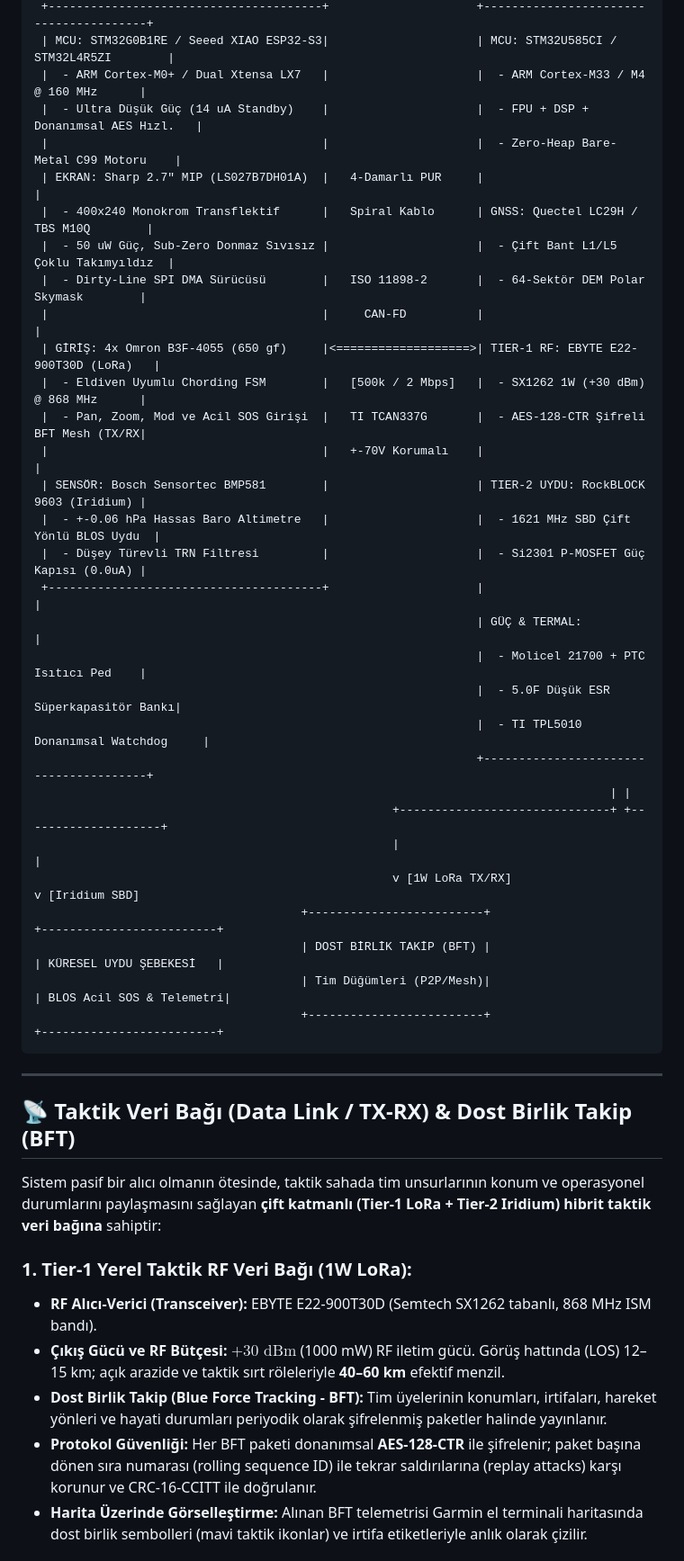
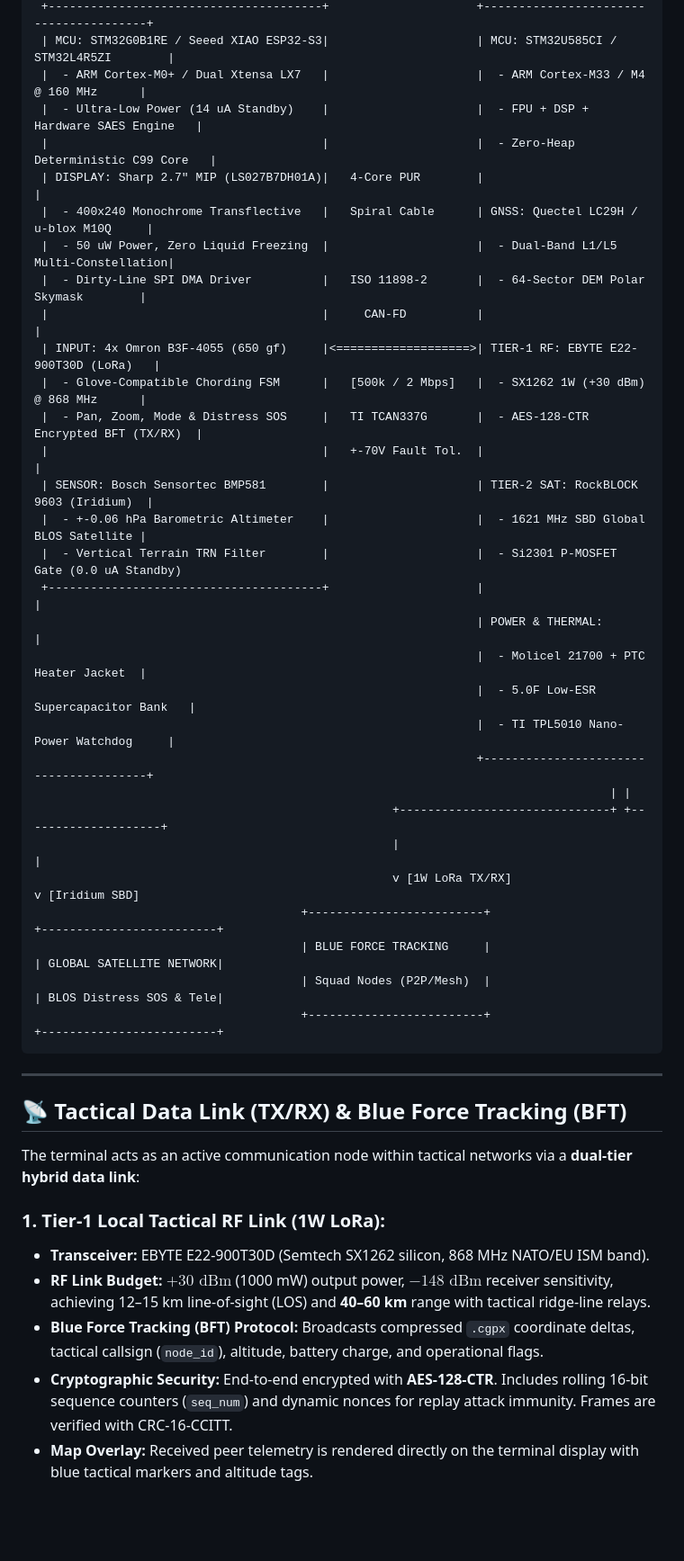
Before and after one commit to xtery-a/gnss-kalman, a Markdown page: README.md, the part around one of its changes. Shown at 90% size. Rendered like a GitHub page; blank space fills up the shorter version.

Commit message:
docs: localize full repository documentation and architecture to English

````diff
--- a/README.md
+++ b/README.md
@@ -42,46 +46,46 @@ Sistem klasik pasif bir GPS alıcısı (RX-only) değil; **sahadaki diğer tim t
  +---------------------------------------+                     +---------------------------------------+
  | MCU: STM32G0B1RE / Seeed XIAO ESP32-S3|                     | MCU: STM32U585CI / STM32L4R5ZI        |
  |  - ARM Cortex-M0+ / Dual Xtensa LX7   |                     |  - ARM Cortex-M33 / M4 @ 160 MHz      |
- |  - Ultra Düşük Güç (14 uA Standby)    |                     |  - FPU + DSP + Donanımsal AES Hızl.   |
- |                                       |                     |  - Zero-Heap Bare-Metal C99 Motoru    |
- | EKRAN: Sharp 2.7" MIP (LS027B7DH01A)  |   4-Damarlı PUR     |                                       |
- |  - 400x240 Monokrom Transflektif      |   Spiral Kablo      | GNSS: Quectel LC29H / TBS M10Q        |
- |  - 50 uW Güç, Sub-Zero Donmaz Sıvısız |                     |  - Çift Bant L1/L5 Çoklu Takımyıldız  |
- |  - Dirty-Line SPI DMA Sürücüsü        |   ISO 11898-2       |  - 64-Sektör DEM Polar Skymask        |
+ |  - Ultra-Low Power (14 uA Standby)    |                     |  - FPU + DSP + Hardware SAES Engine   |
+ |                                       |                     |  - Zero-Heap Deterministic C99 Core   |
+ | DISPLAY: Sharp 2.7" MIP (LS027B7DH01A)|   4-Core PUR        |                                       |
+ |  - 400x240 Monochrome Transflective   |   Spiral Cable      | GNSS: Quectel LC29H / u-blox M10Q     |
+ |  - 50 uW Power, Zero Liquid Freezing  |                     |  - Dual-Band L1/L5 Multi-Constellation|
+ |  - Dirty-Line SPI DMA Driver          |   ISO 11898-2       |  - 64-Sector DEM Polar Skymask        |
  |                                       |     CAN-FD          |                                       |
- | GİRİŞ: 4x Omron B3F-4055 (650 gf)     |<===================>| TIER-1 RF: EBYTE E22-900T30D (LoRa)   |
- |  - Eldiven Uyumlu Chording FSM        |   [500k / 2 Mbps]   |  - SX1262 1W (+30 dBm) @ 868 MHz      |
- |  - Pan, Zoom, Mod ve Acil SOS Girişi  |   TI TCAN337G       |  - AES-128-CTR Şifreli BFT Mesh (TX/RX|
- |                                       |   +-70V Korumalı    |                                       |
- | SENSÖR: Bosch Sensortec BMP581        |                     | TIER-2 UYDU: RockBLOCK 9603 (Iridium) |
- |  - +-0.06 hPa Hassas Baro Altimetre   |                     |  - 1621 MHz SBD Çift Yönlü BLOS Uydu  |
- |  - Düşey Türevli TRN Filtresi         |                     |  - Si2301 P-MOSFET Güç Kapısı (0.0uA) |
+ | INPUT: 4x Omron B3F-4055 (650 gf)     |<===================>| TIER-1 RF: EBYTE E22-900T30D (LoRa)   |
+ |  - Glove-Compatible Chording FSM      |   [500k / 2 Mbps]   |  - SX1262 1W (+30 dBm) @ 868 MHz      |
+ |  - Pan, Zoom, Mode & Distress SOS     |   TI TCAN337G       |  - AES-128-CTR Encrypted BFT (TX/RX)  |
+ |                                       |   +-70V Fault Tol.  |                                       |
+ | SENSOR: Bosch Sensortec BMP581        |                     | TIER-2 SAT: RockBLOCK 9603 (Iridium)  |
+ |  - +-0.06 hPa Barometric Altimeter    |                     |  - 1621 MHz SBD Global BLOS Satellite |
+ |  - Vertical Terrain TRN Filter        |                     |  - Si2301 P-MOSFET Gate (0.0 uA Standby)
  +---------------------------------------+                     |                                       |
-                                                               | GÜÇ & TERMAL:                         |
-                                                               |  - Molicel 21700 + PTC Isıtıcı Ped    |
-                                                               |  - 5.0F Düşük ESR Süperkapasitör Bankı|
-                                                               |  - TI TPL5010 Donanımsal Watchdog     |
+                                                               | POWER & THERMAL:                      |
+                                                               |  - Molicel 21700 + PTC Heater Jacket  |
+                                                               |  - 5.0F Low-ESR Supercapacitor Bank   |
+                                                               |  - TI TPL5010 Nano-Power Watchdog     |
                                                                +---------------------------------------+
                                                                                   | |
                                                    +------------------------------+ +--------------------+
                                                    |                                                     |
                                                    v [1W LoRa TX/RX]                                     v [Iridium SBD]
                                       +-------------------------+                           +-------------------------+
-                                      | DOST BİRLİK TAKİP (BFT) |                           | KÜRESEL UYDU ŞEBEKESİ   |
-                                      | Tim Düğümleri (P2P/Mesh)|                           | BLOS Acil SOS & Telemetri|
+                                      | BLUE FORCE TRACKING     |                           | GLOBAL SATELLITE NETWORK|
+                                      | Squad Nodes (P2P/Mesh)  |                           | BLOS Distress SOS & Tele|
                                       +-------------------------+                           +-------------------------+
 ```
 
 ---
 
-## 📡 Taktik Veri Bağı (Data Link / TX-RX) & Dost Birlik Takip (BFT)
+## 📡 Tactical Data Link (TX/RX) & Blue Force Tracking (BFT)
 
-Sistem pasif bir alıcı olmanın ötesinde, taktik sahada tim unsurlarının konum ve operasyonel durumlarını paylaşmasını sağlayan **çift katmanlı (Tier-1 LoRa + Tier-2 Iridium) hibrit taktik veri bağına** sahiptir:
+The terminal acts as an active communication node within tactical networks via a **dual-tier hybrid data link**:
 
-### 1. Tier-1 Yerel Taktik RF Veri Bağı (1W LoRa):
-* **RF Alıcı-Verici (Transceiver):** EBYTE E22-900T30D (Semtech SX1262 tabanlı, 868 MHz ISM bandı).
-* **Çıkış Gücü ve RF Bütçesi:** $+30\text{ dBm}$ (1000 mW) RF iletim gücü. Görüş hattında (LOS) 12–15 km; açık arazide ve taktik sırt röleleriyle **40–60 km** efektif menzil.
-* **Dost Birlik Takip (Blue Force Tracking - BFT):** Tim üyelerinin konumları, irtifaları, hareket yönleri ve hayati durumları periyodik olarak şifrelenmiş paketler halinde yayınlanır.
-* **Protokol Güvenliği:** Her BFT paketi donanımsal **AES-128-CTR** ile şifrelenir; paket başına dönen sıra numarası (rolling sequence ID) ile tekrar saldırılarına (replay attacks) karşı korunur ve CRC-16-CCITT ile doğrulanır.
-* **Harita Üzerinde Görselleştirme:** Alınan BFT telemetrisi Garmin el terminali haritasında dost birlik sembolleri (mavi taktik ikonlar) ve irtifa etiketleriyle anlık olarak çizilir.
+### 1. Tier-1 Local Tactical RF Link (1W LoRa):
+* **Transceiver:** EBYTE E22-900T30D (Semtech SX1262 silicon, 868 MHz NATO/EU ISM band).
+* **RF Link Budget:** $+30\text{ dBm}$ (1000 mW) output power, $-148\text{ dBm}$ receiver sensitivity, achieving 12–15 km line-of-sight (LOS) and **40–60 km** range with tactical ridge-line relays.
+* **Blue Force Tracking (BFT) Protocol:** Broadcasts compressed `.cgpx` coordinate deltas, tactical callsign (`node_id`), altitude, battery charge, and operational flags.
+* **Cryptographic Security:** End-to-end encrypted with **AES-128-CTR**. Includes rolling 16-bit sequence counters (`seq_num`) and dynamic nonces for replay attack immunity. Frames are verified with CRC-16-CCITT.
+* **Map Overlay:** Received peer telemetry is rendered directly on the terminal display with blue tactical markers and altitude tags.
 
````
Also changed, not shown: other parts of README.md (+136 -122 lines).
